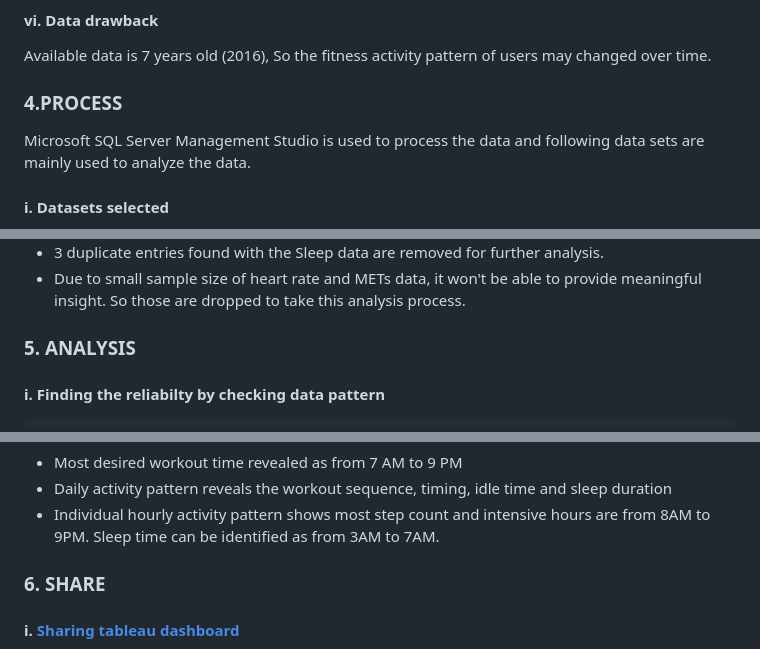
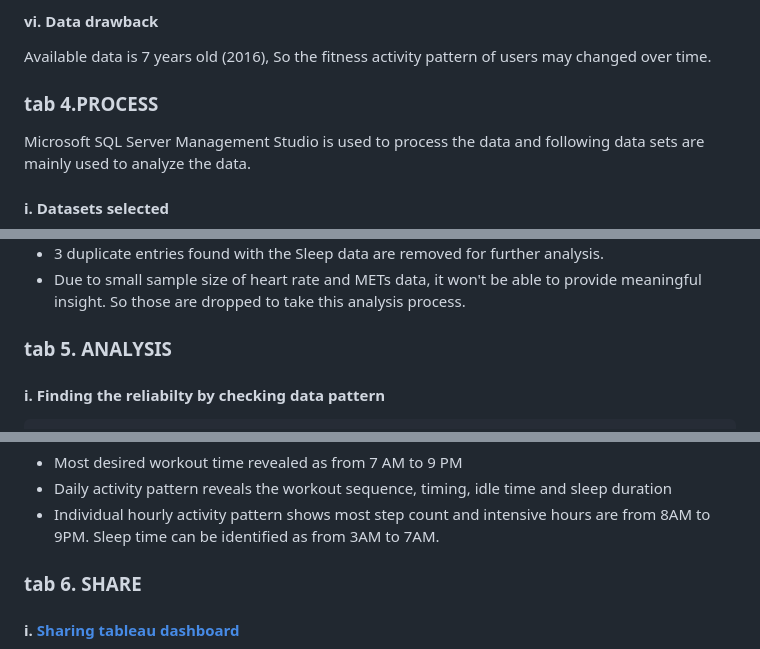
Before and after one commit to thelje/thelje.github.io, a Markdown page: README.md, 3 parts joined by grey strips. Rendered like a GitHub page.

````diff
--- a/README.md
+++ b/README.md
@@ -60,7 +60,7 @@ Data is critically examined and thoroughly checked.Data is comes from open sourc
 #### vi. Data drawback
 Available data is 7 years old (2016), So the fitness activity pattern of users may changed over time.
 
-### 4.PROCESS
+### tab 4.PROCESS
 
 Microsoft SQL Server Management Studio is used to process the data and following data sets are mainly used to analyze the data.
 #### i. Datasets selected
@@ -81,7 +81,7 @@ Checked all the chosen data tables and found three dulicate instances in sleep d
 -   A METs data for 8 people available
 -   3 duplicate entries found with the Sleep data are removed for further analysis.
 -   Due to small sample size of heart rate and METs data, it won't be able to provide meaningful insight. So those are dropped to take this analysis process.
-### 5. ANALYSIS
+### tab 5. ANALYSIS
 #### i. Finding the reliabilty by checking data pattern
 ```{r 1 warning=FALSE, echo=FALSE}
 SELECT DISTINCT Id, ActivityDate,
@@ -159,7 +159,7 @@ GROUP BY Time_New ORDER BY Time_New;
 - Daily activity pattern reveals the workout sequence, timing, idle time and sleep duration
 - Individual hourly activity pattern shows most step count and intensive hours are from 8AM to 9PM. Sleep time can be identified as from 3AM to 7AM.
 
-### 6. SHARE
+### tab 6. SHARE
 #### i. <a href="https://public.tableau.com/app/profile/jenson.samuel/viz/js_googledataanalysiscapstoneproject/Dashboard1#1">Sharing tableau dashboard</a>
 <img src="Dashboard.png" alt="js_google data analysis capstone project " >
 
````
Also changed, not shown: other parts of README.md (+4 -4 lines).
